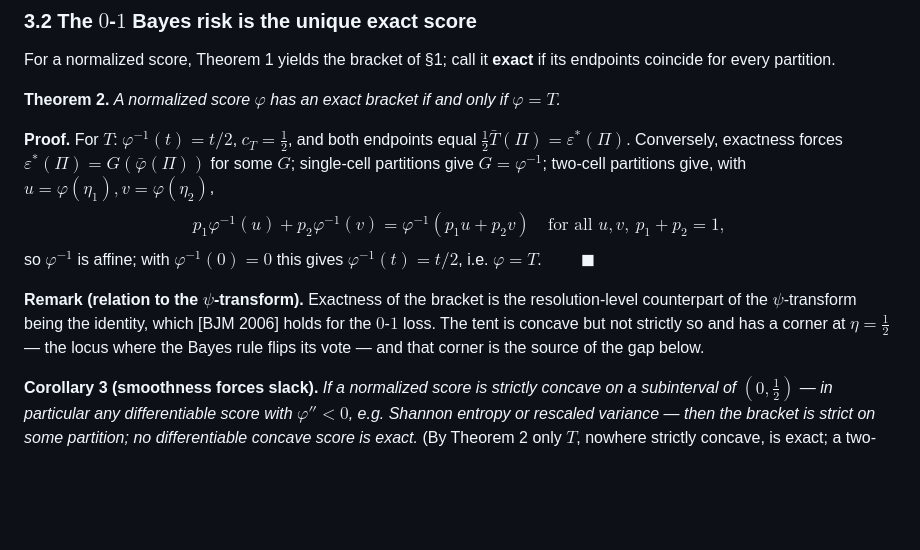
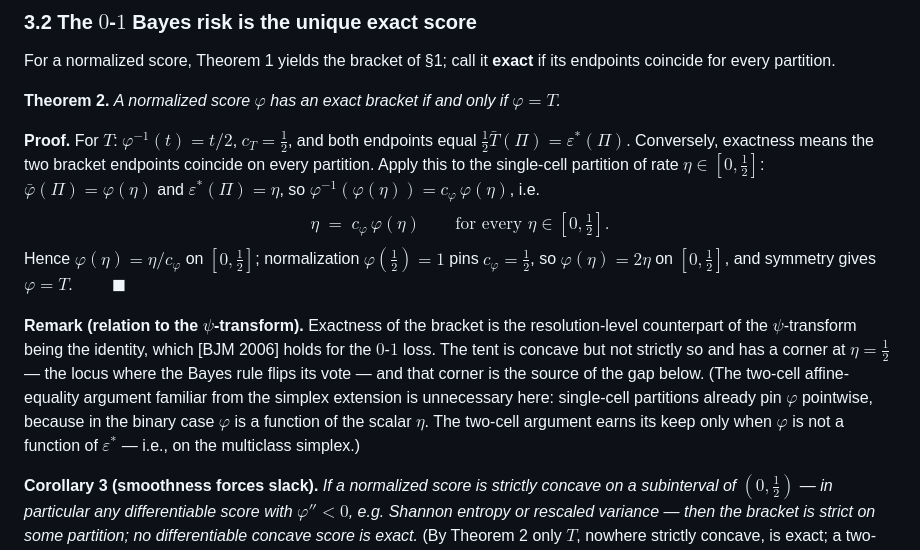
Before and after one commit to elouafiqAli/rigifity, a Markdown page: 03-t0-achievable_error_floor.md, the part around the change. Drawn GitHub-style; blank space fills up the shorter version.

Commit message:
fix(thm2): tighten exactness proof via single-cell argument
Closes M-4 of 05-pi_adversarial_audit_of_draft0.md. The original proof routed through a two-cell affine-equality detour; in the binary case single-cell partitions already pin phi pointwise via eta = c_phi * phi(eta), then normalization forces phi=T. The two-cell argument is preserved in 04 (simplex case) where it earns its keep. Conclusion of Theorem 2 unchanged.

```diff
--- a/03-t0-achievable_error_floor.md
+++ b/03-t0-achievable_error_floor.md
@@ -75,13 +75,13 @@ For a normalized score, Theorem 1 yields the bracket of §1; call it **exact** i
 
 **Theorem 2.** *A normalized score $\varphi$ has an exact bracket if and only if $\varphi=T$.*
 
-**Proof.** For $T$: $\varphi^{-1}(t)=t/2$, $c_T=\tfrac12$, and both endpoints equal $\tfrac12\bar T(\Pi)=\varepsilon^\ast(\Pi)$. Conversely, exactness forces $\varepsilon^\ast(\Pi)=G(\bar\varphi(\Pi))$ for some $G$; single-cell partitions give $G=\varphi^{-1}$; two-cell partitions give, with $u=\varphi(\eta_1),v=\varphi(\eta_2)$,
+**Proof.** For $T$: $\varphi^{-1}(t)=t/2$, $c_T=\tfrac12$, and both endpoints equal $\tfrac12\bar T(\Pi)=\varepsilon^\ast(\Pi)$. Conversely, exactness means the two bracket endpoints coincide on every partition. Apply this to the single-cell partition of rate $\eta\in[0,\tfrac12]$: $\bar\varphi(\Pi)=\varphi(\eta)$ and $\varepsilon^\ast(\Pi)=\eta$, so $\varphi^{-1}(\varphi(\eta))=c_\varphi\,\varphi(\eta)$, i.e.
 $$
-p_1\varphi^{-1}(u)+p_2\varphi^{-1}(v)=\varphi^{-1}(p_1u+p_2v)\quad\text{for all }u,v,\ p_1+p_2=1,
+\eta\;=\;c_\varphi\,\varphi(\eta)\qquad\text{for every }\eta\in[0,\tfrac12].
 $$
-so $\varphi^{-1}$ is affine; with $\varphi^{-1}(0)=0$ this gives $\varphi^{-1}(t)=t/2$, i.e. $\varphi=T$. $\qquad\blacksquare$
+Hence $\varphi(\eta)=\eta/c_\varphi$ on $[0,\tfrac12]$; normalization $\varphi(\tfrac12)=1$ pins $c_\varphi=\tfrac12$, so $\varphi(\eta)=2\eta$ on $[0,\tfrac12]$, and symmetry gives $\varphi=T$. $\qquad\blacksquare$
 
-**Remark (relation to the $\psi$-transform).** Exactness of the bracket is the resolution-level counterpart of the $\psi$-transform being the identity, which [BJM 2006] holds for the $0$-$1$ loss. The tent is concave but not strictly so and has a corner at $\eta=\tfrac12$ — the locus where the Bayes rule flips its vote — and that corner is the source of the gap below.
+**Remark (relation to the $\psi$-transform).** Exactness of the bracket is the resolution-level counterpart of the $\psi$-transform being the identity, which [BJM 2006] holds for the $0$-$1$ loss. The tent is concave but not strictly so and has a corner at $\eta=\tfrac12$ — the locus where the Bayes rule flips its vote — and that corner is the source of the gap below. (The two-cell affine-equality argument familiar from the simplex extension is unnecessary here: single-cell partitions already pin $\varphi$ pointwise, because in the binary case $\varphi$ is a function of the scalar $\eta$. The two-cell argument earns its keep only when $\varphi$ is not a function of $\varepsilon^\ast$ — i.e., on the multiclass simplex.)
 
 **Corollary 3 (smoothness forces slack).** *If a normalized score is strictly concave on a subinterval of $(0,\tfrac12)$ — in particular any differentiable score with $\varphi''<0$, e.g. Shannon entropy or rescaled variance — then the bracket is strict on some partition; no differentiable concave score is exact.* (By Theorem 2 only $T$, nowhere strictly concave, is exact; a two-cell partition with rates in the strict region makes Jensen strict.)
 
```
